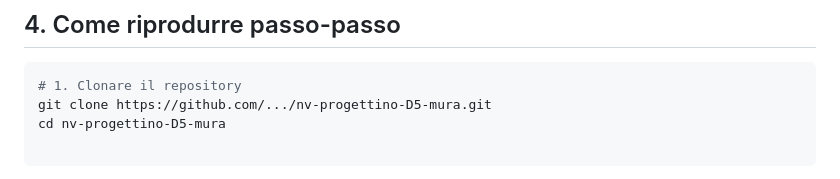
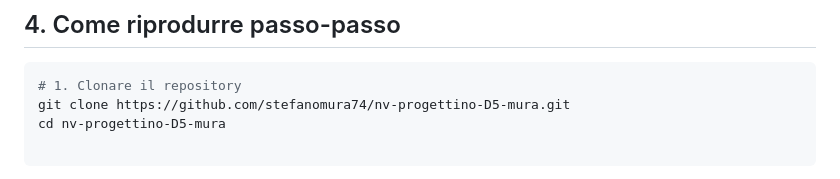
Before and after one commit to stefanomura74/nv-progettino-D5-Mura, a Markdown page: README.md, the part around the change. GitHub-like rendering.

Commit message:
Update repository clone URL in README

````diff
--- a/README.md
+++ b/README.md
@@ -107,7 +107,7 @@ Internet (browser)
 
 ```bash
 # 1. Clonare il repository
-git clone https://github.com/.../nv-progettino-D5-mura.git
+git clone https://github.com/stefanomura74/nv-progettino-D5-mura.git
 cd nv-progettino-D5-mura
 
 ```
````
